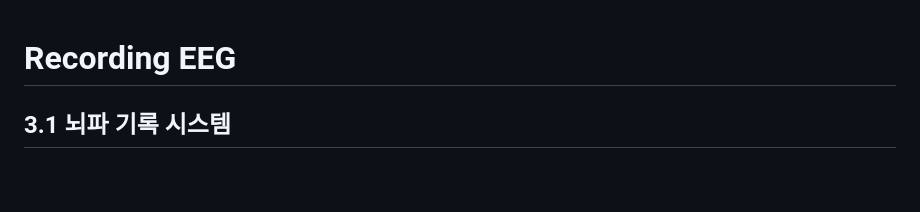
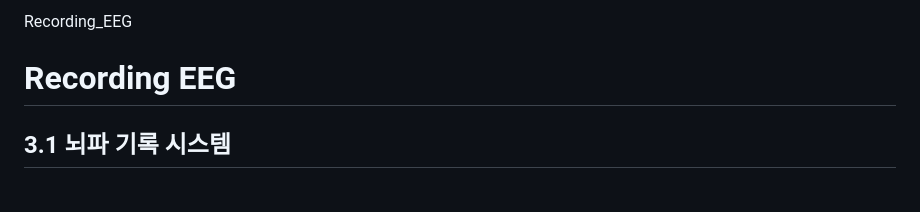
Before and after one commit to ez-neurai/TIL, a Markdown page: EEG/Recording_EEG.md, the part around the change. GitHub-like rendering.

```diff
--- a/EEG/Recording_EEG.md
+++ b/EEG/Recording_EEG.md
@@ -1,3 +1,5 @@
+Recording_EEG
+
 # Recording EEG
 ## 3.1 뇌파 기록 시스템
 <br>
```
